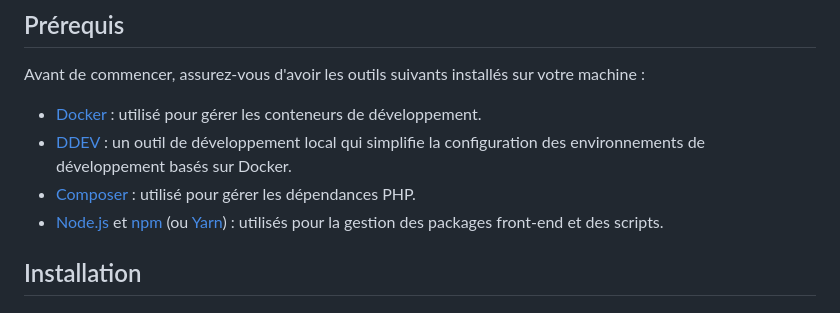
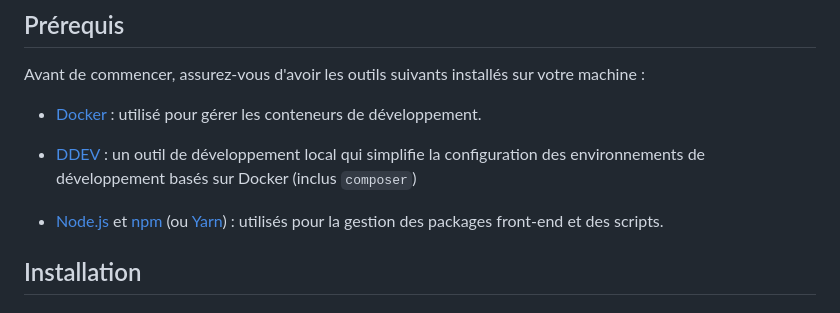
Before and after one commit to fairnesscoop/espace-donateur-ice, a Markdown page: README.md, the part around the change. Drawn GitHub-style.

```diff
--- a/README.md
+++ b/README.md
@@ -7,8 +7,8 @@ Ce projet est le site de l'espace donateur·ice d'Amnesty International France,
 Avant de commencer, assurez-vous d'avoir les outils suivants installés sur votre machine :
 
 - [Docker](https://www.docker.com/get-started) : utilisé pour gérer les conteneurs de développement.
-- [DDEV](https://ddev.readthedocs.io/en/stable/#installation) : un outil de développement local qui simplifie la configuration des environnements de développement basés sur Docker.
-- [Composer](https://getcomposer.org/download/) : utilisé pour gérer les dépendances PHP.
+- [DDEV](https://ddev.readthedocs.io/en/stable/#installation) : un outil de développement local qui simplifie la configuration des environnements de développement basés sur Docker (inclus `composer`)
+
 - [Node.js](https://nodejs.org/en/download/) et [npm](https://www.npmjs.com/get-npm) (ou [Yarn](https://classic.yarnpkg.com/lang/en/docs/install/)) : utilisés pour la gestion des packages front-end et des scripts.
 
 ## Installation
```
